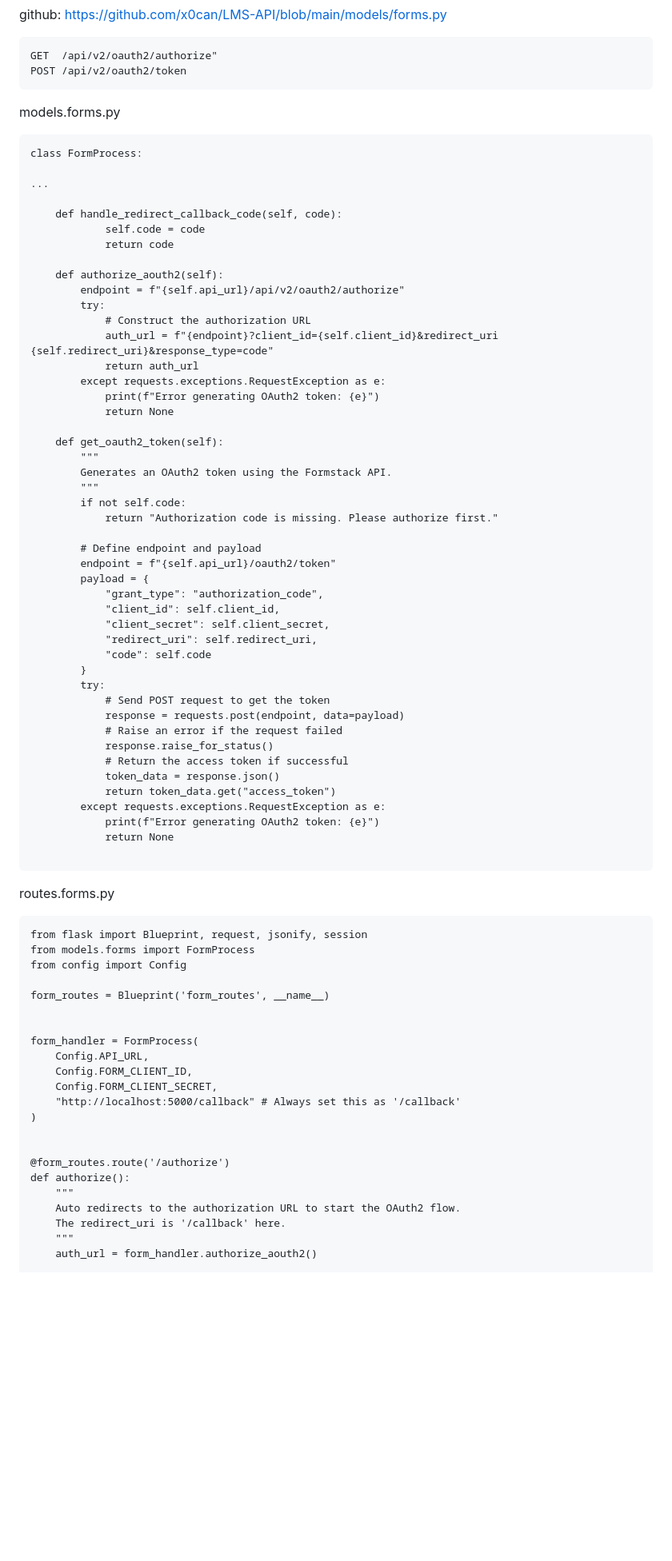
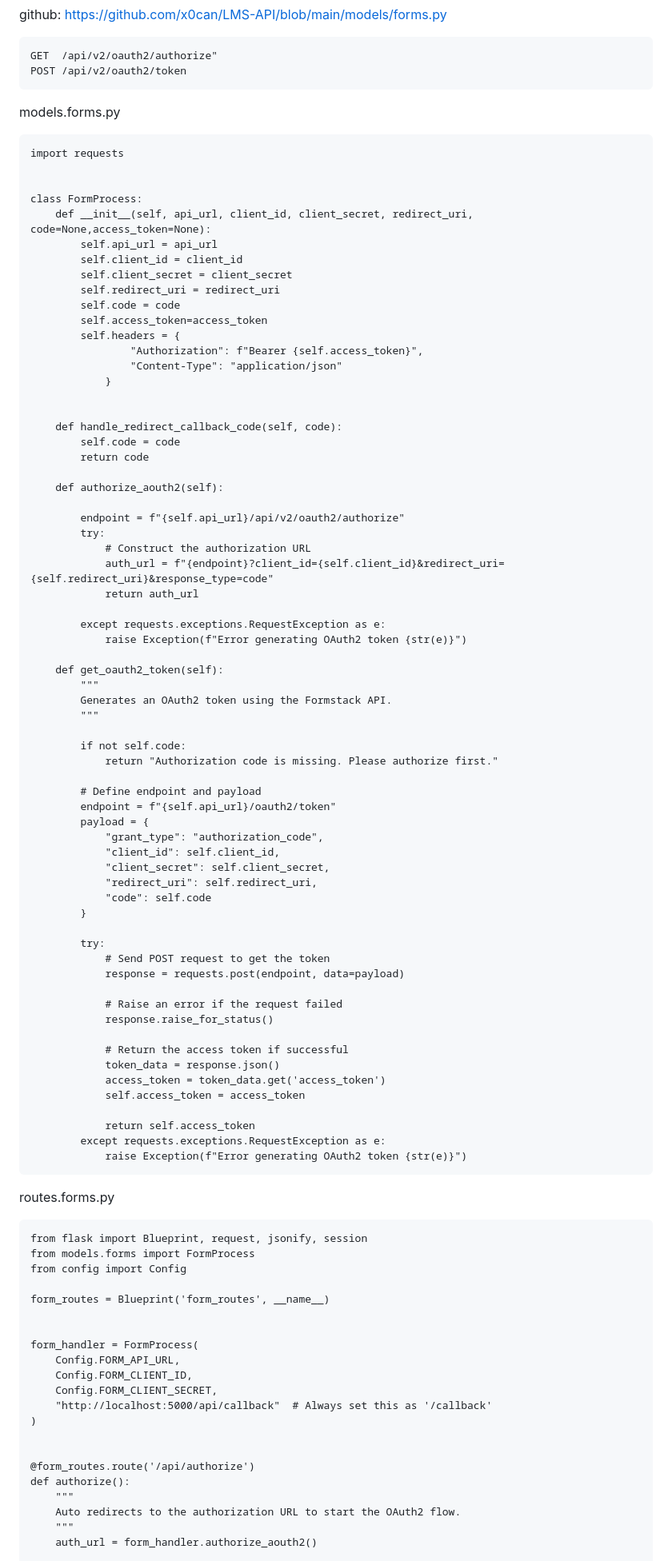
Before and after one commit to x0can/LMS-API, a Markdown page: question3.md, the part around the change printed below. Shown: that part at 80% size. Drawn GitHub-style; blank space fills up the shorter version.

````diff
--- a/question3.md
+++ b/question3.md
@@ -111,28 +127,43 @@ POST /api/v2/oauth2/token
 
 models.forms.py
 ```python=-
+import requests
+
+
 class FormProcess:
+    def __init__(self, api_url, client_id, client_secret, redirect_uri, code=None,access_token=None):
+        self.api_url = api_url
+        self.client_id = client_id
+        self.client_secret = client_secret
+        self.redirect_uri = redirect_uri
+        self.code = code
+        self.access_token=access_token
+        self.headers = {
+                "Authorization": f"Bearer {self.access_token}",
+                "Content-Type": "application/json"
+            }
 
-...
 
     def handle_redirect_callback_code(self, code):
-            self.code = code
-            return code
+        self.code = code
+        return code
 
     def authorize_aouth2(self):
+
         endpoint = f"{self.api_url}/api/v2/oauth2/authorize"
         try:
             # Construct the authorization URL
-            auth_url = f"{endpoint}?client_id={self.client_id}&redirect_uri {self.redirect_uri}&response_type=code"
+            auth_url = f"{endpoint}?client_id={self.client_id}&redirect_uri={self.redirect_uri}&response_type=code"
             return auth_url
+
         except requests.exceptions.RequestException as e:
-            print(f"Error generating OAuth2 token: {e}")
-            return None
+            raise Exception(f"Error generating OAuth2 token {str(e)}")
 
     def get_oauth2_token(self):
         """
         Generates an OAuth2 token using the Formstack API.
         """
+
         if not self.code:
             return "Authorization code is missing. Please authorize first."
 
@@ -145,18 +176,22 @@ class FormProcess:
             "redirect_uri": self.redirect_uri,
             "code": self.code
         }
+
         try:
             # Send POST request to get the token
             response = requests.post(endpoint, data=payload)
+
             # Raise an error if the request failed
             response.raise_for_status()
+
             # Return the access token if successful
             token_data = response.json()
-            return token_data.get("access_token")
+            access_token = token_data.get('access_token')
+            self.access_token = access_token
+
+            return self.access_token
         except requests.exceptions.RequestException as e:
-            print(f"Error generating OAuth2 token: {e}")
-            return None
-
+            raise Exception(f"Error generating OAuth2 token {str(e)}")
 ```
 
 routes.forms.py
@@ -170,18 +205,17 @@ form_routes = Blueprint('form_routes', __name__)
 
 
 form_handler = FormProcess(
-    Config.API_URL,
+    Config.FORM_API_URL,
     Config.FORM_CLIENT_ID,
     Config.FORM_CLIENT_SECRET,
-    "http://localhost:5000/callback" # Always set this as '/callback'
+    "http://localhost:5000/api/callback"  # Always set this as '/callback'
 )
 
 
-@form_routes.route('/authorize')
+@form_routes.route('/api/authorize')
 def authorize():
     """
     Auto redirects to the authorization URL to start the OAuth2 flow.
-    The redirect_uri is '/callback' here.
     """
     auth_url = form_handler.authorize_aouth2()
 
````
Also changed, not shown: other parts of question3.md (+113 -20 lines).
